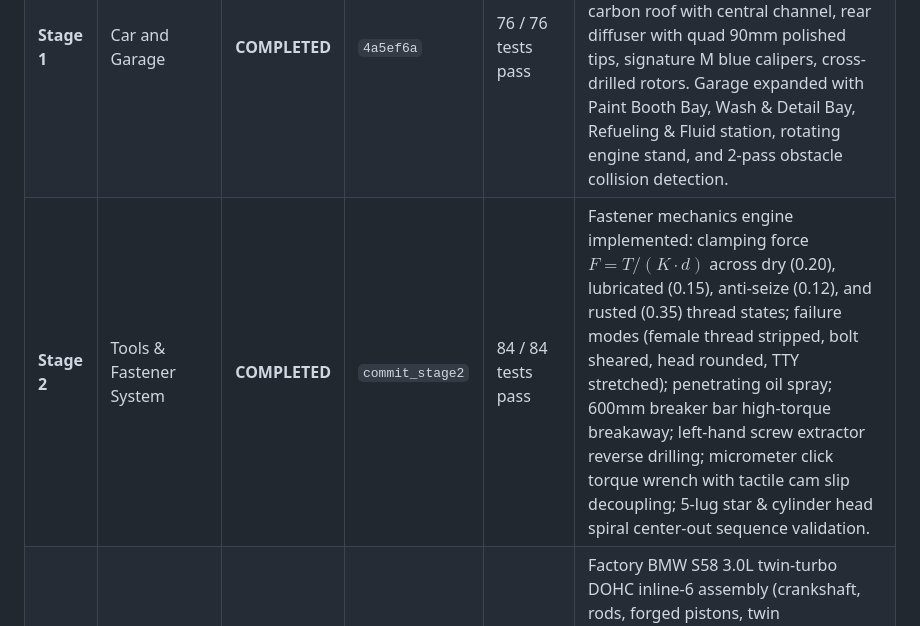
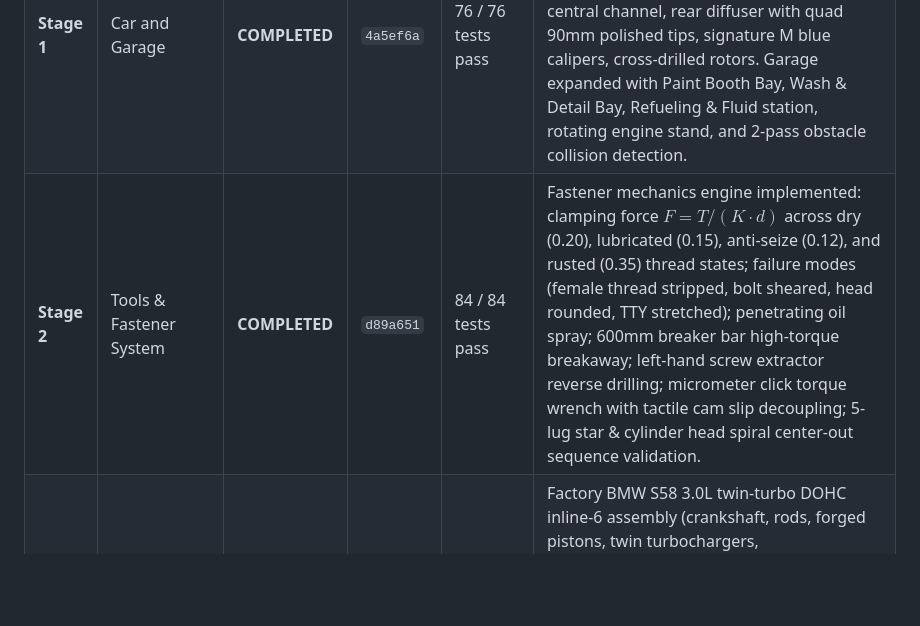
Before and after one commit to Rajath-nayakk/Mechverse, a Markdown page: MECHVERSE_PROGRESS.md, the part around the change. GitHub-like rendering; blank space fills up the shorter version.

Commit message:
docs: record verified commit hash d89a651 for Stage 2

```diff
--- a/MECHVERSE_PROGRESS.md
+++ b/MECHVERSE_PROGRESS.md
@@ -12,7 +12,7 @@
 |---|---|---|---|---|---|
 | **Stage 0** | Audit and Fix Visibility | **COMPLETED** | `41d05f1` | 74 / 74 tests pass | Fixed bare `three` import in OrbitControls, added importmap to index.html, configured ACES tone mapping & procedural PMREM environment, added `tests/render-smoke.test.js`. |
 | **Stage 1** | Car and Garage | **COMPLETED** | `4a5ef6a` | 76 / 76 tests pass | BMW M4 Competition (G82) modular geometry with tall vertical kidneys, double horizontal slats, bonnet power channels, M aero double-stalk mirrors, carbon roof with central channel, rear diffuser with quad 90mm polished tips, signature M blue calipers, cross-drilled rotors. Garage expanded with Paint Booth Bay, Wash & Detail Bay, Refueling & Fluid station, rotating engine stand, and 2-pass obstacle collision detection. |
-| **Stage 2** | Tools & Fastener System | **COMPLETED** | `commit_stage2` | 84 / 84 tests pass | Fastener mechanics engine implemented: clamping force $F = T/(K\cdot d)$ across dry (0.20), lubricated (0.15), anti-seize (0.12), and rusted (0.35) thread states; failure modes (female thread stripped, bolt sheared, head rounded, TTY stretched); penetrating oil spray; 600mm breaker bar high-torque breakaway; left-hand screw extractor reverse drilling; micrometer click torque wrench with tactile cam slip decoupling; 5-lug star & cylinder head spiral center-out sequence validation. |
+| **Stage 2** | Tools & Fastener System | **COMPLETED** | `d89a651` | 84 / 84 tests pass | Fastener mechanics engine implemented: clamping force $F = T/(K\cdot d)$ across dry (0.20), lubricated (0.15), anti-seize (0.12), and rusted (0.35) thread states; failure modes (female thread stripped, bolt sheared, head rounded, TTY stretched); penetrating oil spray; 600mm breaker bar high-torque breakaway; left-hand screw extractor reverse drilling; micrometer click torque wrench with tactile cam slip decoupling; 5-lug star & cylinder head spiral center-out sequence validation. |
 | **Stage 3** | Engines (S58 I6 & V12 Swap) | **IN PROGRESS** | - | - | Factory BMW S58 3.0L twin-turbo DOHC inline-6 assembly (crankshaft, rods, forged pistons, twin turbochargers, Valvetronic/double-VANOS camshafts, timing chain, direct injection) + fictional custom 6.0L V12 swap engineering feasibility check (subframe, firewall, driveshaft clearance, weight distribution, cooling capacity, ECU remapping), 4-stroke kinematic motion & cutaway view. |
 | **Stage 4** | Diagnostics Suite | PENDING | - | - | Compression & leak-down testers, true RMS DMM, lab scope, OBD-II scanner, fault simulator. |
 | **Stage 5** | Service and Bodywork | PENDING | - | - | Oil change with visual drainage, refueling safety, dent pulling, rust grinding, welding, multi-stage painting. |
```
